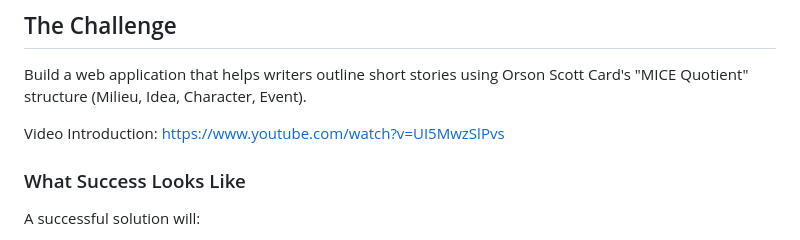
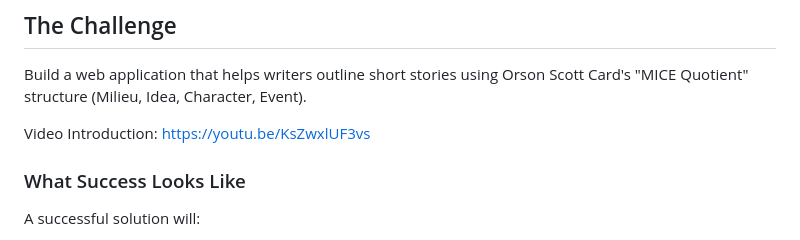
Before and after one commit to yepiserin/elite-ai-assisted-coding-hw, a Markdown page: HW1/ASSIGNMENT_OVERVIEW.md, the part around the change. Rendered like a GitHub page.

Commit message:
Update video introduction link in assignment overview

```diff
--- a/HW1/ASSIGNMENT_OVERVIEW.md
+++ b/HW1/ASSIGNMENT_OVERVIEW.md
@@ -13,7 +13,7 @@ By completing this assignment, you will learn to:
 
 Build a web application that helps writers outline short stories using Orson Scott Card's "MICE Quotient" structure (Milieu, Idea, Character, Event).
 
-Video Introduction: https://www.youtube.com/watch?v=UI5MwzSlPvs
+Video Introduction: https://youtu.be/KsZwxlUF3vs
 
 ### What Success Looks Like
 
```
